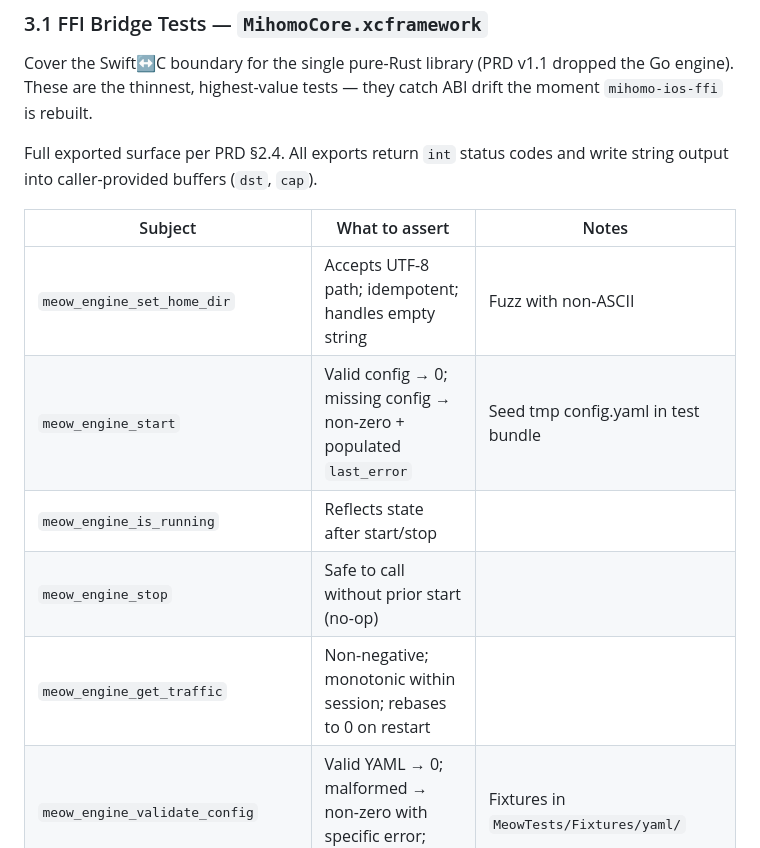
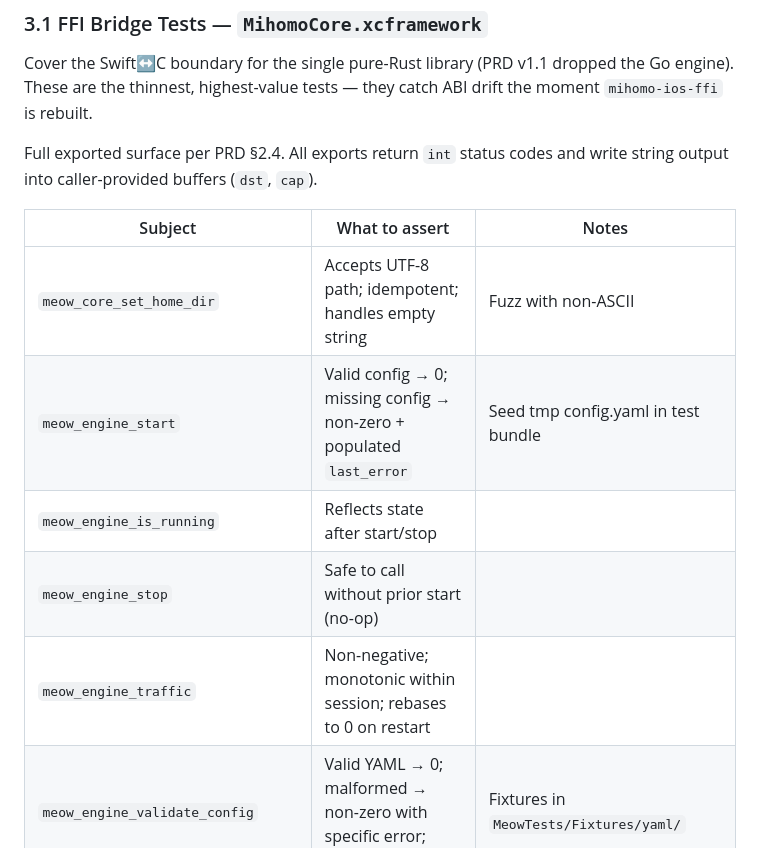
Before and after one commit to madeye/meow-ios, a Markdown page: docs/TEST_STRATEGY.md, the part around the change. GitHub-like rendering.

```diff
--- a/docs/TEST_STRATEGY.md
+++ b/docs/TEST_STRATEGY.md
@@ -68,11 +68,11 @@ Full exported surface per PRD §2.4. All exports return `int` status codes and w
 
 | Subject | What to assert | Notes |
 |---------|---------------|-------|
-| `meow_engine_set_home_dir` | Accepts UTF-8 path; idempotent; handles empty string | Fuzz with non-ASCII |
+| `meow_core_set_home_dir` | Accepts UTF-8 path; idempotent; handles empty string | Fuzz with non-ASCII |
 | `meow_engine_start` | Valid config → 0; missing config → non-zero + populated `last_error` | Seed tmp config.yaml in test bundle |
 | `meow_engine_is_running` | Reflects state after start/stop | |
 | `meow_engine_stop` | Safe to call without prior start (no-op) | |
-| `meow_engine_get_traffic` | Non-negative; monotonic within session; rebases to 0 on restart | |
+| `meow_engine_traffic` | Non-negative; monotonic within session; rebases to 0 on restart | |
 | `meow_engine_validate_config` | Valid YAML → 0; malformed → non-zero with specific error; empty → error | Fixtures in `MeowTests/Fixtures/yaml/` |
 | `meow_engine_convert_subscription` | v2rayN base64 nodelist → Clash YAML; buffer-too-small returns required size | Fixture `MeowTests/Fixtures/nodelist/` |
 | `meow_engine_last_error` | Empty before any error; populated after forced failure; truncates cleanly at `cap` | |
```
Also changed, not shown: docs/PRD.md (+2 -2 lines), docs/PROJECT_PLAN.md (+3 -3 lines).
